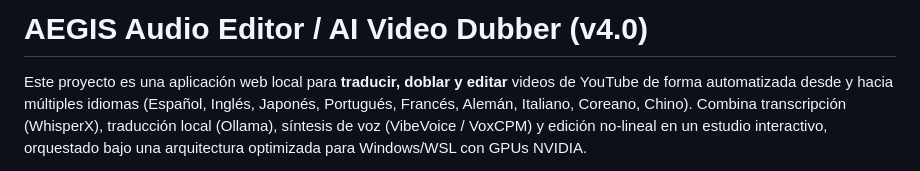
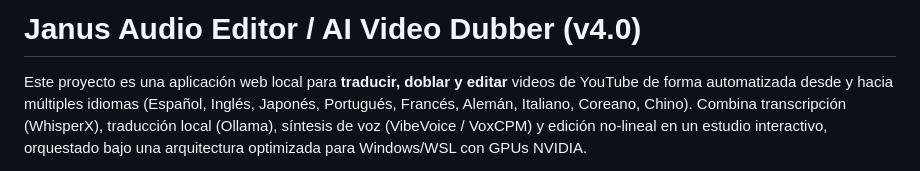
Before and after one commit to jonnyck-dev/TRADUCTOR, a Markdown page: README.md, the part around the change. Rendered like a GitHub page.

Commit message:
Update README.md
name updated

```diff
--- a/README.md
+++ b/README.md
@@ -1,4 +1,4 @@
-# AEGIS Audio Editor / AI Video Dubber (v4.0)
+# Janus Audio Editor / AI Video Dubber (v4.0)
 
 Este proyecto es una aplicación web local para **traducir, doblar y editar** videos de YouTube de forma automatizada desde y hacia múltiples idiomas (Español, Inglés, Japonés, Portugués, Francés, Alemán, Italiano, Coreano, Chino). Combina transcripción (WhisperX), traducción local (Ollama), síntesis de voz (VibeVoice / VoxCPM) y edición no-lineal en un estudio interactivo, orquestado bajo una arquitectura optimizada para Windows/WSL con GPUs NVIDIA.
 
```
